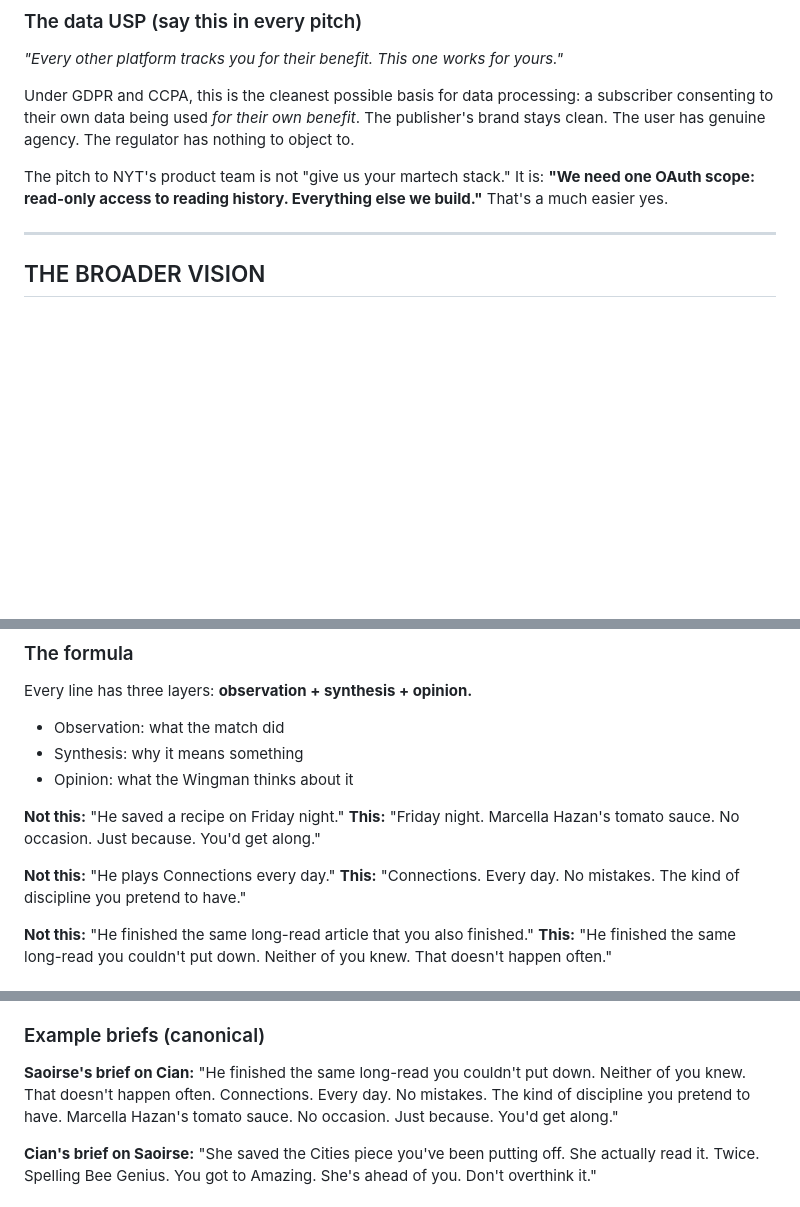
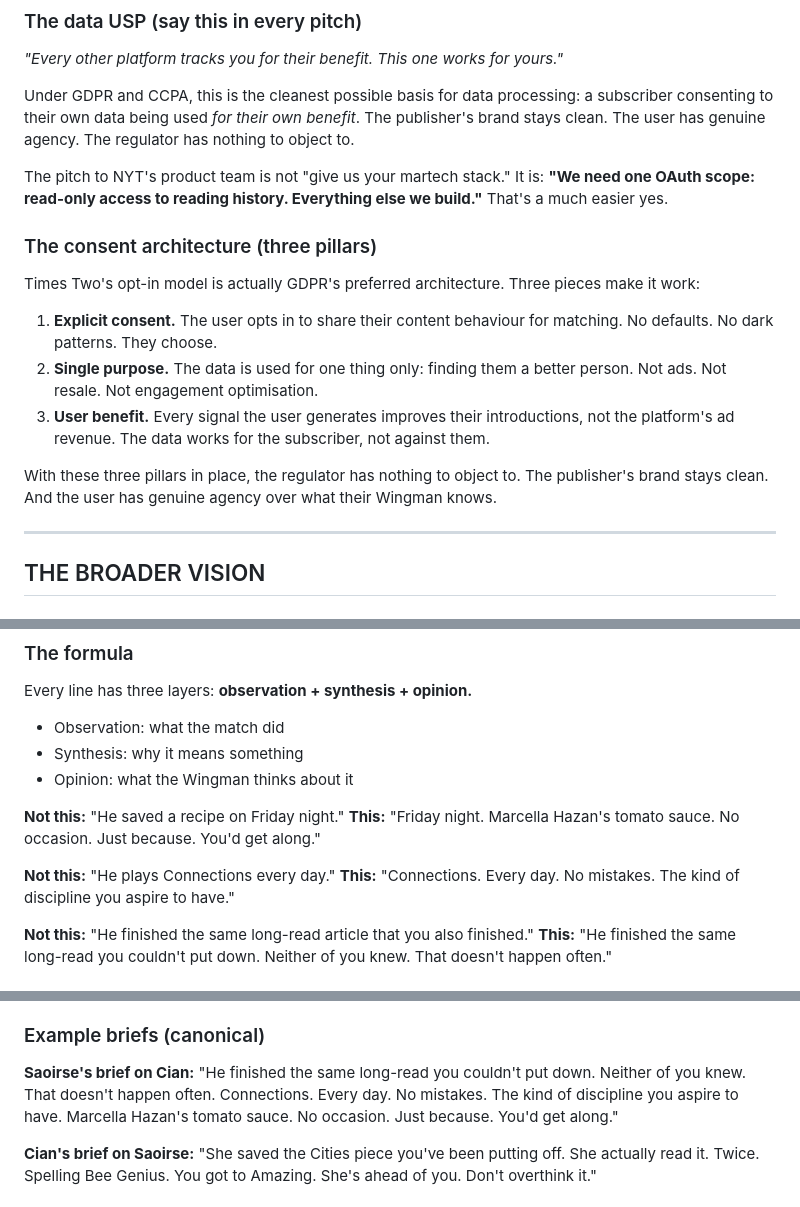
Before and after one commit to lagla2025/timestwo, a Markdown page: TimesTwoMasterBrief.md, 3 parts joined by grey strips. GitHub-like rendering; blank space fills up the shorter version.

```diff
--- a/TimesTwoMasterBrief.md
+++ b/TimesTwoMasterBrief.md
@@ -216,6 +216,16 @@ Think "Sign in with NYT" but for your reading fingerprint.
 Under GDPR and CCPA, this is the cleanest possible basis for data processing: a subscriber consenting to their own data being used *for their own benefit*. The publisher's brand stays clean. The user has genuine agency. The regulator has nothing to object to.
 
 The pitch to NYT's product team is not "give us your martech stack." It is: **"We need one OAuth scope: read-only access to reading history. Everything else we build."** That's a much easier yes.
+
+### The consent architecture (three pillars)
+
+Times Two's opt-in model is actually GDPR's preferred architecture. Three pieces make it work:
+
+1. **Explicit consent.** The user opts in to share their content behaviour for matching. No defaults. No dark patterns. They choose.
+2. **Single purpose.** The data is used for one thing only: finding them a better person. Not ads. Not resale. Not engagement optimisation.
+3. **User benefit.** Every signal the user generates improves their introductions, not the platform's ad revenue. The data works for the subscriber, not against them.
+
+With these three pillars in place, the regulator has nothing to object to. The publisher's brand stays clean. And the user has genuine agency over what their Wingman knows.
 
 ---
 
@@ -964,7 +974,7 @@ Every line has three layers: **observation + synthesis + opinion.**
 **This:** "Friday night. Marcella Hazan's tomato sauce. No occasion. Just because. You'd get along."
 
 **Not this:** "He plays Connections every day."
-**This:** "Connections. Every day. No mistakes. The kind of discipline you pretend to have."
+**This:** "Connections. Every day. No mistakes. The kind of discipline you aspire to have."
 
 **Not this:** "He finished the same long-read article that you also finished."
 **This:** "He finished the same long-read you couldn't put down. Neither of you knew. That doesn't happen often."
@@ -997,7 +1007,7 @@ Read the brief aloud. Does it sound like a person talking to a friend, or a data
 
 **Saoirse's brief on Cian:**
 "He finished the same long-read you couldn't put down. Neither of you knew. That doesn't happen often.
-Connections. Every day. No mistakes. The kind of discipline you pretend to have.
+Connections. Every day. No mistakes. The kind of discipline you aspire to have.
 Marcella Hazan's tomato sauce. No occasion. Just because. You'd get along."
 
 **Cian's brief on Saoirse:**
```
Also changed, not shown: other parts of TimesTwoMasterBrief.md (+42 -1 lines).
